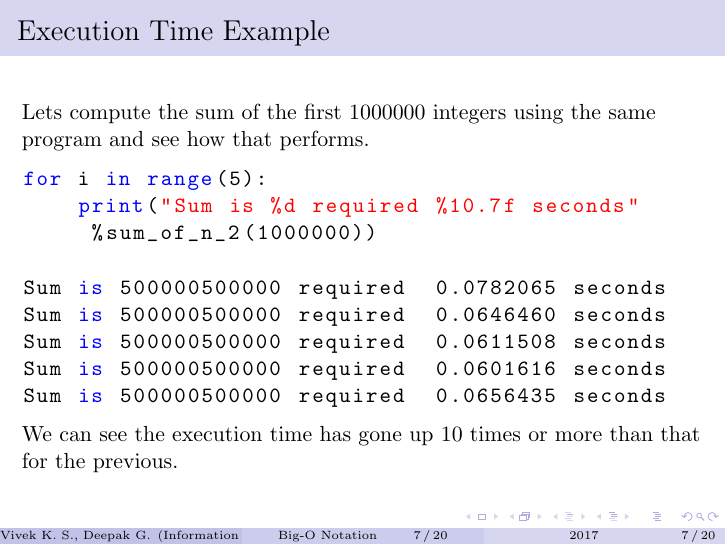
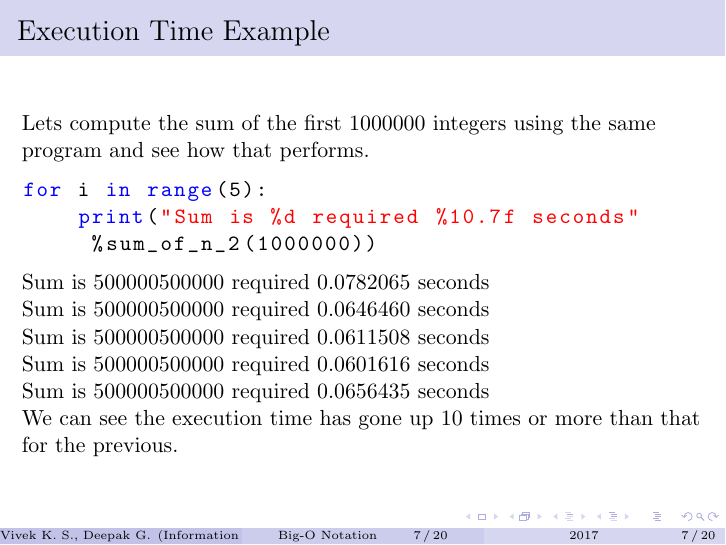
Before and after one commit to paritosh1984/Python-Workshop, LaTeX slides (Data Structures & Algorithms/Chapter 2/Big-O Notation.tex): page 7 of 20. Compiled offline with pdfLaTeX.

Commit message:
Update Big-O Notation.tex

```diff
--- a/Data Structures & Algorithms/Chapter 2/Big-O Notation.tex
+++ b/Data Structures & Algorithms/Chapter 2/Big-O Notation.tex
@@ -124,17 +124,23 @@ The results are fairly consistent for the first 10000 integers.
 \begin{frame}[fragile]
 \frametitle{Execution Time Example}
 Lets compute the sum of the first 1000000 integers using the same program and see how that performs.
-\begin{lstlisting}[language=python, showspaces=false]
+\begin{lstlisting}
 for i in range(5):
     print("Sum is %d required %10.7f seconds"
      %sum_of_n_2(1000000))
 
+\end{lstlisting}
+
 Sum is 500000500000 required  0.0782065 seconds
+
 Sum is 500000500000 required  0.0646460 seconds
+
 Sum is 500000500000 required  0.0611508 seconds
+
 Sum is 500000500000 required  0.0601616 seconds
+
 Sum is 500000500000 required  0.0656435 seconds
-\end{lstlisting}
+
 We can see the execution time has gone up 10 times or more than that for the previous.
 \end{frame}
 
```
Also changed, not shown: Data Structures & Algorithms/Chapter 2/Big-O Notation.tex (2 more changed lines).
